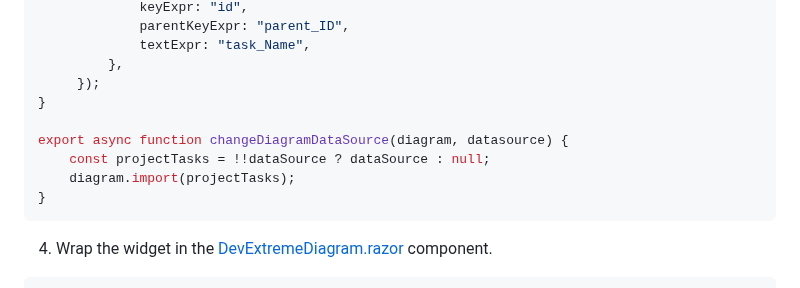
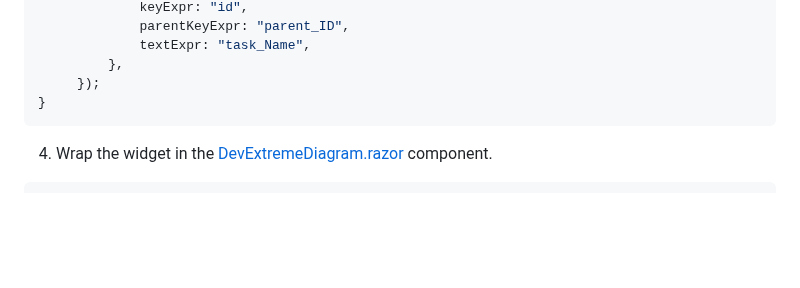
Before and after one commit to DevExpress-Examples/diagram-how-to-integrate-the-widget-into-blazor-applications, a Markdown page: Readme.md, the part around the change. GitHub-like rendering; blank space fills up the shorter version.

````diff
--- a/Readme.md
+++ b/Readme.md
@@ -42,11 +42,6 @@ This example illustrates a possible way to integrate the [Diagram widget](https:
              textExpr: "task_Name",
          },
      });
-}
-
-export async function changeDiagramDataSource(diagram, datasource) {
-    const projectTasks = !!dataSource ? dataSource : null;
-    diagram.import(projectTasks);
 }
 ```
 
````
